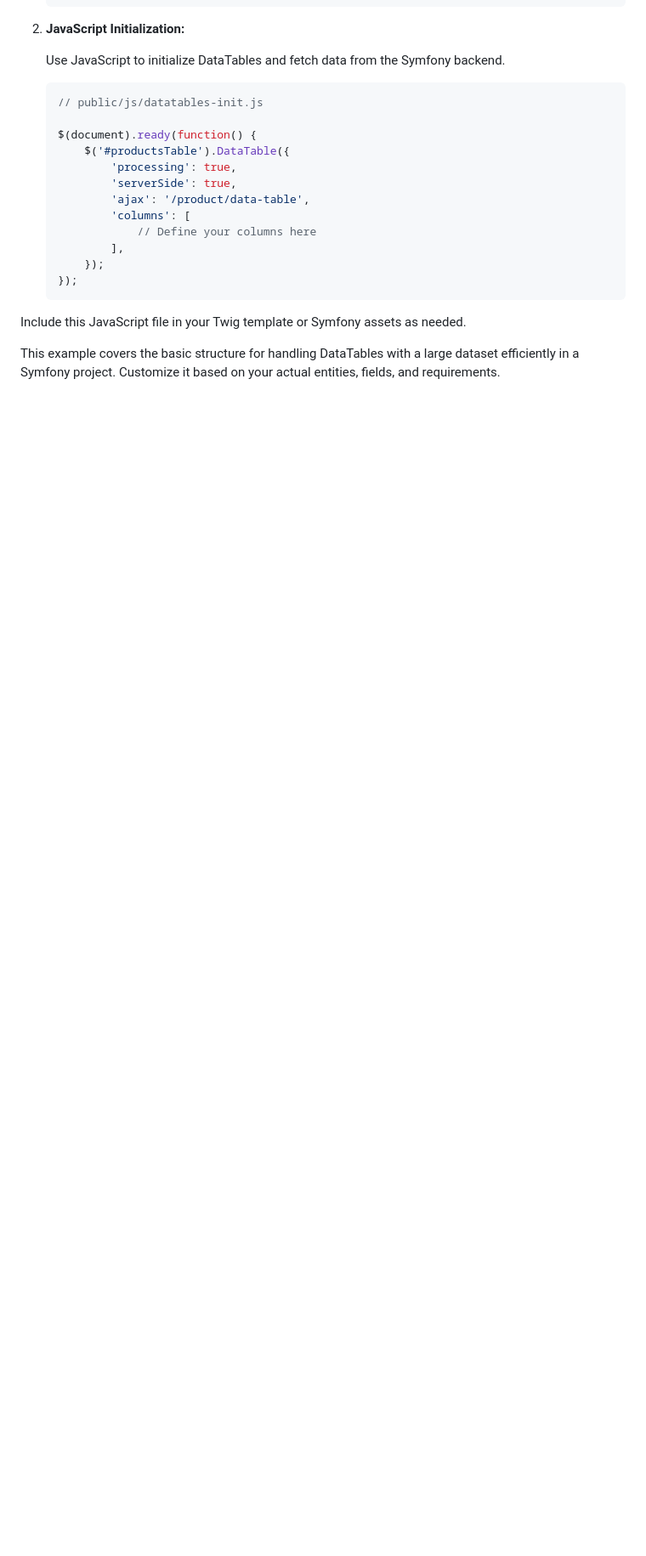
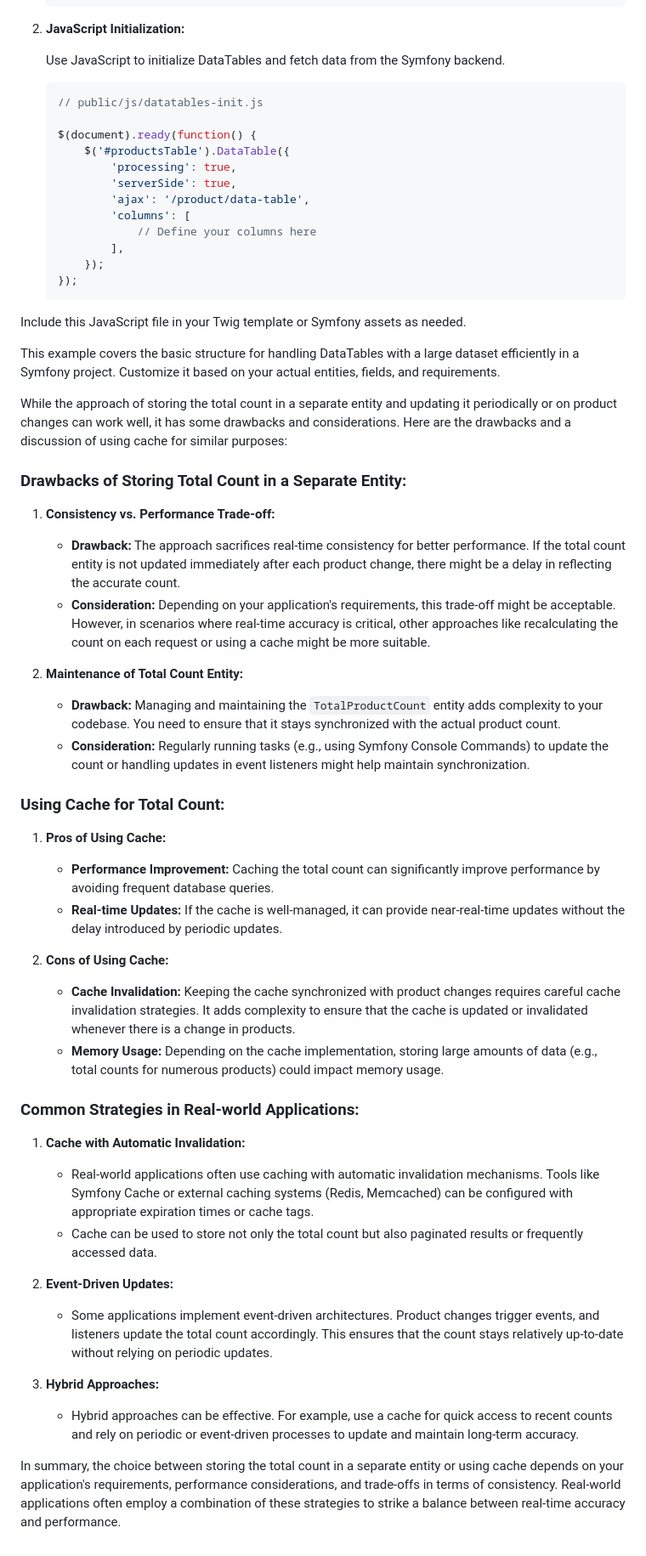
Before and after one commit to yxj0312/docs, a Markdown page: Symfony/Handling a large number of items.md, the part around the change. Shown at 85% size. GitHub-like rendering; blank space fills up the shorter version.

```diff
--- a/Symfony/Handling a large number of items.md
+++ b/Symfony/Handling a large number of items.md
@@ -152,3 +152,39 @@ Handling a large number of items (10k or more) in a DataTables table requires ca
 Include this JavaScript file in your Twig template or Symfony assets as needed.
 
 This example covers the basic structure for handling DataTables with a large dataset efficiently in a Symfony project. Customize it based on your actual entities, fields, and requirements.
+
+While the approach of storing the total count in a separate entity and updating it periodically or on product changes can work well, it has some drawbacks and considerations. Here are the drawbacks and a discussion of using cache for similar purposes:
+
+### Drawbacks of Storing Total Count in a Separate Entity:
+
+1. **Consistency vs. Performance Trade-off:**
+   - **Drawback:** The approach sacrifices real-time consistency for better performance. If the total count entity is not updated immediately after each product change, there might be a delay in reflecting the accurate count.
+   - **Consideration:** Depending on your application's requirements, this trade-off might be acceptable. However, in scenarios where real-time accuracy is critical, other approaches like recalculating the count on each request or using a cache might be more suitable.
+
+2. **Maintenance of Total Count Entity:**
+   - **Drawback:** Managing and maintaining the `TotalProductCount` entity adds complexity to your codebase. You need to ensure that it stays synchronized with the actual product count.
+   - **Consideration:** Regularly running tasks (e.g., using Symfony Console Commands) to update the count or handling updates in event listeners might help maintain synchronization.
+
+### Using Cache for Total Count:
+
+1. **Pros of Using Cache:**
+   - **Performance Improvement:** Caching the total count can significantly improve performance by avoiding frequent database queries.
+   - **Real-time Updates:** If the cache is well-managed, it can provide near-real-time updates without the delay introduced by periodic updates.
+
+2. **Cons of Using Cache:**
+   - **Cache Invalidation:** Keeping the cache synchronized with product changes requires careful cache invalidation strategies. It adds complexity to ensure that the cache is updated or invalidated whenever there is a change in products.
+   - **Memory Usage:** Depending on the cache implementation, storing large amounts of data (e.g., total counts for numerous products) could impact memory usage.
+
+### Common Strategies in Real-world Applications:
+
+1. **Cache with Automatic Invalidation:**
+   - Real-world applications often use caching with automatic invalidation mechanisms. Tools like Symfony Cache or external caching systems (Redis, Memcached) can be configured with appropriate expiration times or cache tags.
+   - Cache can be used to store not only the total count but also paginated results or frequently accessed data.
+
+2. **Event-Driven Updates:**
+   - Some applications implement event-driven architectures. Product changes trigger events, and listeners update the total count accordingly. This ensures that the count stays relatively up-to-date without relying on periodic updates.
+
+3. **Hybrid Approaches:**
+   - Hybrid approaches can be effective. For example, use a cache for quick access to recent counts and rely on periodic or event-driven processes to update and maintain long-term accuracy.
+
+In summary, the choice between storing the total count in a separate entity or using cache depends on your application's requirements, performance considerations, and trade-offs in terms of consistency. Real-world applications often employ a combination of these strategies to strike a balance between real-time accuracy and performance.
```
